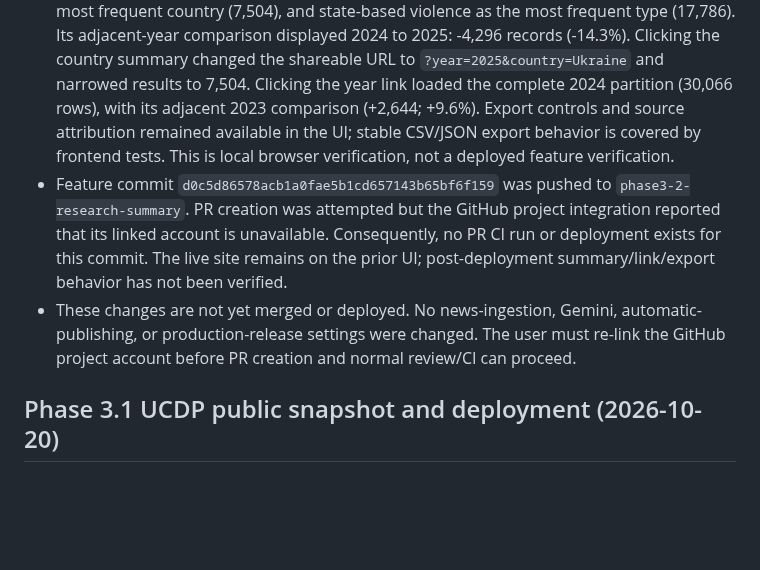
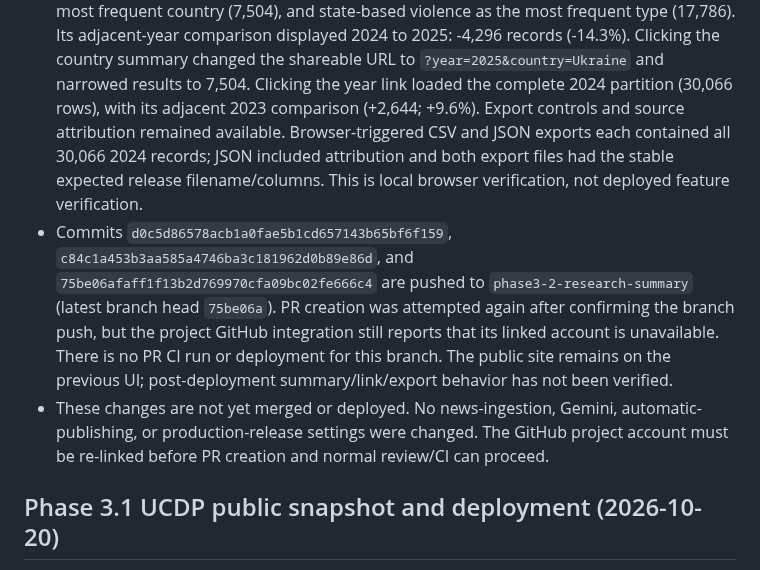
Before and after one commit to asdfhgds/humanity, a Markdown page: PROJECT_STATUS.md, the part around the change. Drawn GitHub-style; blank space fills up the shorter version.

Commit message:
Record local research workflow verification
Co-authored-by: Copilot App <223556219+Copilot@users.noreply.github.com>

```diff
--- a/PROJECT_STATUS.md
+++ b/PROJECT_STATUS.md
@@ -38,19 +38,23 @@
   changed the shareable URL to `?year=2025&country=Ukraine` and narrowed results
   to 7,504. Clicking the year link loaded the complete 2024 partition (30,066
   rows), with its adjacent 2023 comparison (+2,644; +9.6%). Export controls and
-  source attribution remained available in the UI; stable CSV/JSON export
-  behavior is covered by frontend tests. This is local browser verification,
-  not a deployed feature verification.
-- Feature commit `d0c5d86578acb1a0fae5b1cd657143b65bf6f159` was pushed to
-  `phase3-2-research-summary`. PR creation was attempted but the GitHub project
-  integration reported that its linked account is unavailable. Consequently,
-  no PR CI run or deployment exists for this commit. The live site remains on
-  the prior UI; post-deployment summary/link/export behavior has not been
+  source attribution remained available. Browser-triggered CSV and JSON
+  exports each contained all 30,066 2024 records; JSON included attribution
+  and both export files had the stable expected release filename/columns.
+  This is local browser verification, not deployed feature verification.
+- Commits `d0c5d86578acb1a0fae5b1cd657143b65bf6f159`,
+  `c84c1a453b3aa585a4746ba3c181962d0b89e86d`, and
+  `75be06afaff1f13b2d769970cfa09bc02fe666c4` are pushed to
+  `phase3-2-research-summary` (latest branch head `75be06a`). PR creation was
+  attempted again after confirming the branch push, but the project GitHub
+  integration still reports that its linked account is unavailable. There is
+  no PR CI run or deployment for this branch. The public site remains on the
+  previous UI; post-deployment summary/link/export behavior has not been
   verified.
 - These changes are not yet merged or deployed. No news-ingestion,
   Gemini, automatic-publishing, or production-release settings were changed.
-  The user must re-link the GitHub project account before PR creation and
-  normal review/CI can proceed.
+  The GitHub project account must be re-linked before PR creation and normal
+  review/CI can proceed.
 
 ## Phase 3.1 UCDP public snapshot and deployment (2026-10-20)
 
```
